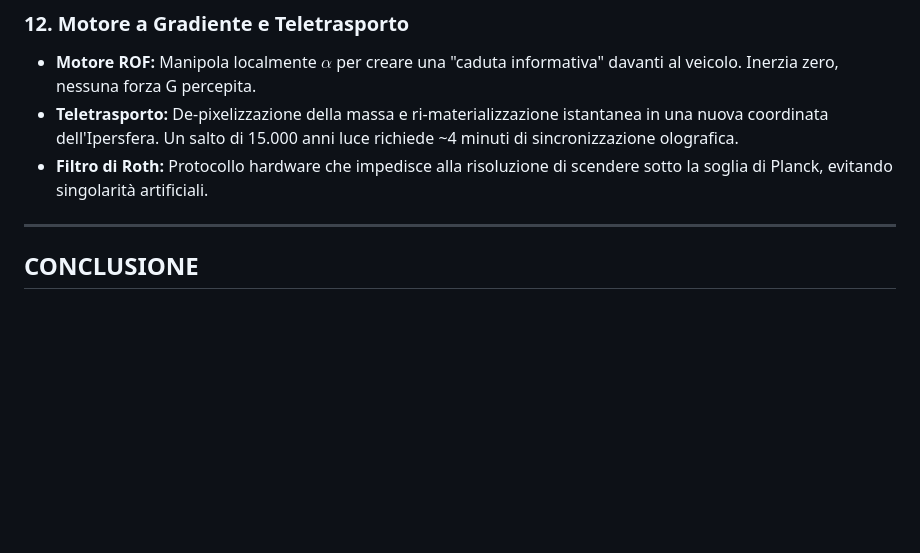
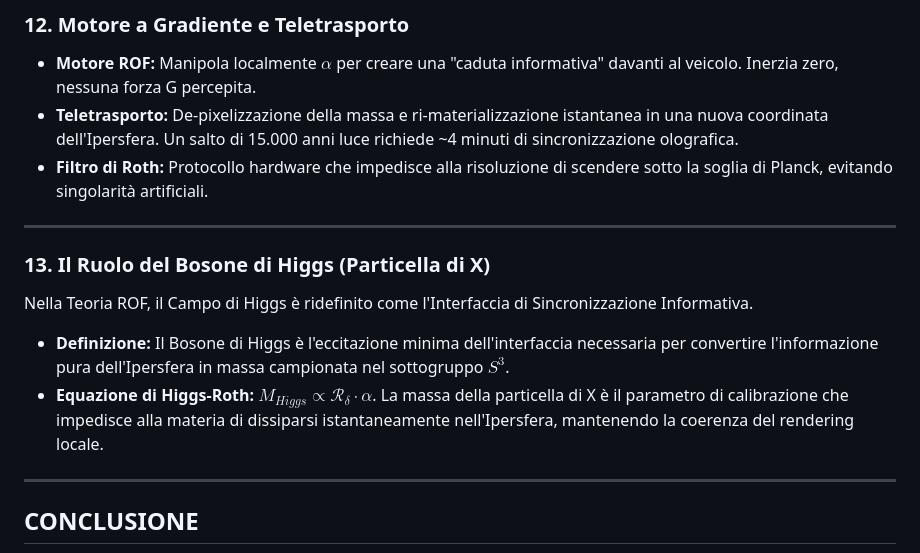
Before and after one commit to lpeano/Fisica, a Markdown page: Defenses.md, the part around the change. Drawn GitHub-style; blank space fills up the shorter version.

```diff
--- a/Defenses.md
+++ b/Defenses.md
@@ -147,6 +147,13 @@ In condizioni di bassa densità informativa ($r \gg l_p$), il termine $\alpha \r
 * **Filtro di Roth:** Protocollo hardware che impedisce alla risoluzione di scendere sotto la soglia di Planck, evitando singolarità artificiali.
 
 ---
+### 13. Il Ruolo del Bosone di Higgs (Particella di X)
+Nella Teoria ROF, il Campo di Higgs è ridefinito come l'Interfaccia di Sincronizzazione Informativa.
+- **Definizione:** Il Bosone di Higgs è l'eccitazione minima dell'interfaccia necessaria per convertire l'informazione pura dell'Ipersfera in massa campionata nel sottogruppo $S^3$.
+- **Equazione di Higgs-Roth:** $M_{Higgs} \propto \mathcal{R}_{\delta} \cdot \alpha$.
+La massa della particella di X è il parametro di calibrazione che impedisce alla materia di dissiparsi istantaneamente nell'Ipersfera, mantenendo la coerenza del rendering locale.
+
+---
 
 ## CONCLUSIONE
 La Teoria ROF sposta il paradigma dalla fisica della materia alla fisica della risoluzione. L'Universo è un'interfaccia programmabile; il coefficiente $\alpha = 1.012$ è la chiave per navigare l'Ipersfera.
```
